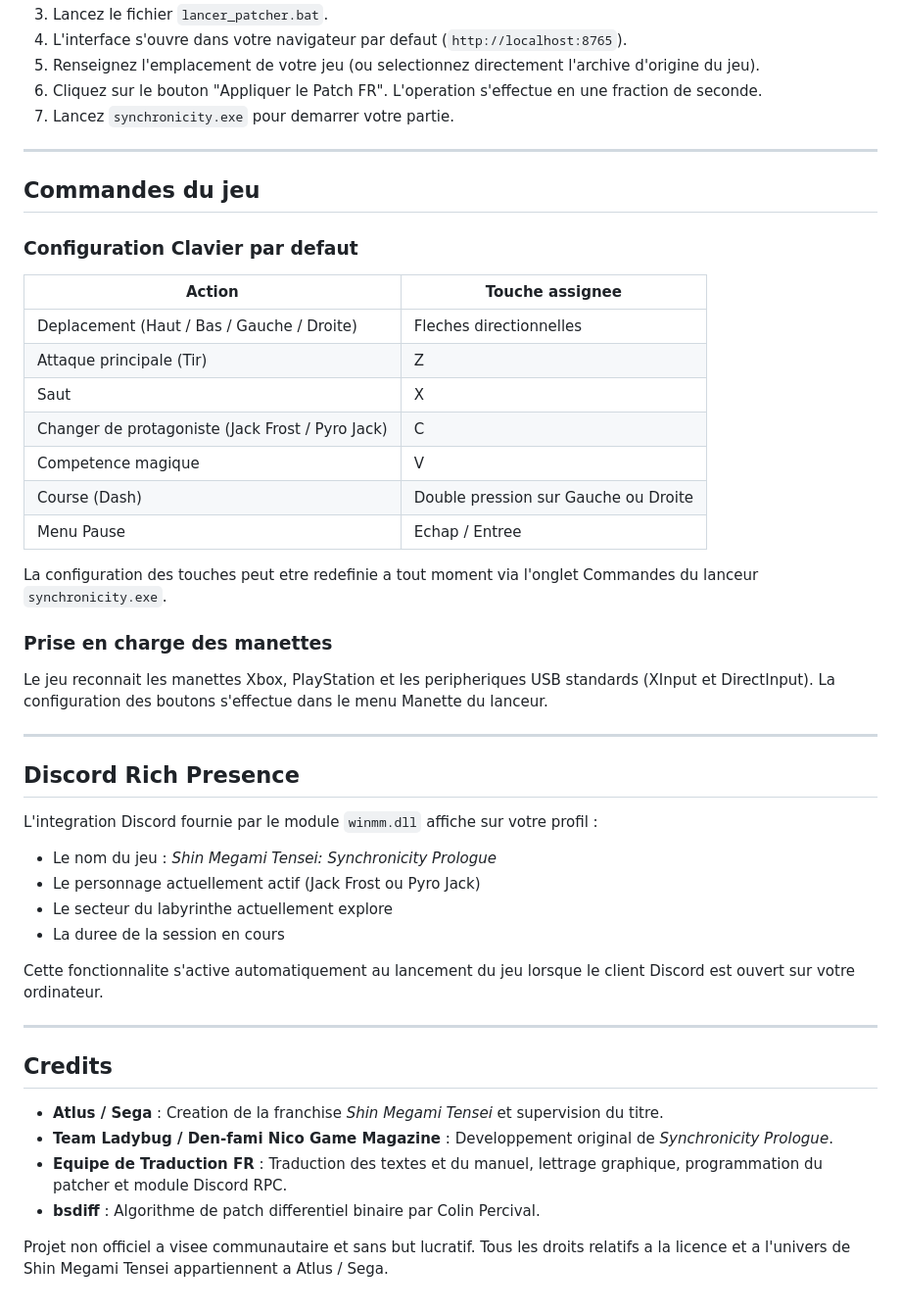
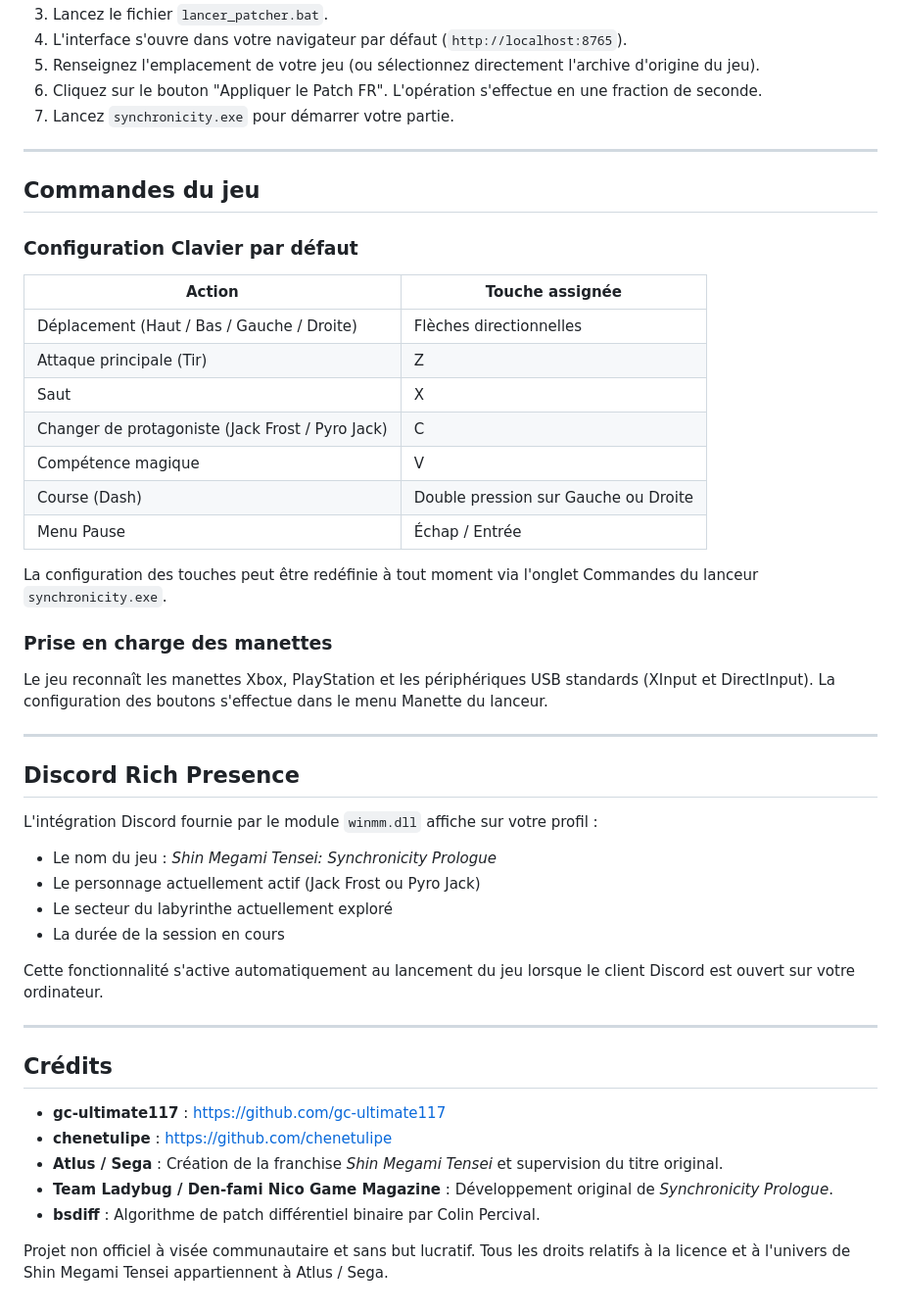
Before and after one commit to chenetulipe/SMT-Synchronicity-FR-PC, a Markdown page: README.md, the part around one of its changes. Shown at 98% size. Drawn GitHub-style.

```diff
--- a/README.md
+++ b/README.md
@@ -69,51 +69,52 @@ Le patcher est concu pour respecter scrupuleusement la propriete intellectuelle
 3. Lancez le fichier `lancer_patcher.bat`.
-4. L'interface s'ouvre dans votre navigateur par defaut (`http://localhost:8765`).
-5. Renseignez l'emplacement de votre jeu (ou selectionnez directement l'archive d'origine du jeu).
-6. Cliquez sur le bouton "Appliquer le Patch FR". L'operation s'effectue en une fraction de seconde.
-7. Lancez `synchronicity.exe` pour demarrer votre partie.
+4. L'interface s'ouvre dans votre navigateur par défaut (`http://localhost:8765`).
+5. Renseignez l'emplacement de votre jeu (ou sélectionnez directement l'archive d'origine du jeu).
+6. Cliquez sur le bouton "Appliquer le Patch FR". L'opération s'effectue en une fraction de seconde.
+7. Lancez `synchronicity.exe` pour démarrer votre partie.
 
 ---
 
 ## Commandes du jeu
 
-### Configuration Clavier par defaut
+### Configuration Clavier par défaut
 
-| Action | Touche assignee |
+| Action | Touche assignée |
 |---|---|
-| Deplacement (Haut / Bas / Gauche / Droite) | Fleches directionnelles |
+| Déplacement (Haut / Bas / Gauche / Droite) | Flèches directionnelles |
 | Attaque principale (Tir) | Z |
 | Saut | X |
 | Changer de protagoniste (Jack Frost / Pyro Jack) | C |
-| Competence magique | V |
+| Compétence magique | V |
 | Course (Dash) | Double pression sur Gauche ou Droite |
-| Menu Pause | Echap / Entree |
+| Menu Pause | Échap / Entrée |
 
-La configuration des touches peut etre redefinie a tout moment via l'onglet Commandes du lanceur `synchronicity.exe`.
+La configuration des touches peut être redéfinie à tout moment via l'onglet Commandes du lanceur `synchronicity.exe`.
 
 ### Prise en charge des manettes
 
-Le jeu reconnait les manettes Xbox, PlayStation et les peripheriques USB standards (XInput et DirectInput). La configuration des boutons s'effectue dans le menu Manette du lanceur.
+Le jeu reconnaît les manettes Xbox, PlayStation et les périphériques USB standards (XInput et DirectInput). La configuration des boutons s'effectue dans le menu Manette du lanceur.
 
 ---
 
 ## Discord Rich Presence
 
-L'integration Discord fournie par le module `winmm.dll` affiche sur votre profil :
+L'intégration Discord fournie par le module `winmm.dll` affiche sur votre profil :
 
 * Le nom du jeu : *Shin Megami Tensei: Synchronicity Prologue*
 * Le personnage actuellement actif (Jack Frost ou Pyro Jack)
-* Le secteur du labyrinthe actuellement explore
-* La duree de la session en cours
+* Le secteur du labyrinthe actuellement exploré
+* La durée de la session en cours
 
-Cette fonctionnalite s'active automatiquement au lancement du jeu lorsque le client Discord est ouvert sur votre ordinateur.
+Cette fonctionnalité s'active automatiquement au lancement du jeu lorsque le client Discord est ouvert sur votre ordinateur.
 
 ---
 
-## Credits
+## Crédits
 
-* **Atlus / Sega** : Creation de la franchise *Shin Megami Tensei* et supervision du titre.
-* **Team Ladybug / Den-fami Nico Game Magazine** : Developpement original de *Synchronicity Prologue*.
-* **Equipe de Traduction FR** : Traduction des textes et du manuel, lettrage graphique, programmation du patcher et module Discord RPC.
-* **bsdiff** : Algorithme de patch differentiel binaire par Colin Percival.
+* **gc-ultimate117** : [https://github.com/gc-ultimate117](https://github.com/gc-ultimate117)
+* **chenetulipe** : [https://github.com/chenetulipe](https://github.com/chenetulipe)
+* **Atlus / Sega** : Création de la franchise *Shin Megami Tensei* et supervision du titre original.
+* **Team Ladybug / Den-fami Nico Game Magazine** : Développement original de *Synchronicity Prologue*.
+* **bsdiff** : Algorithme de patch différentiel binaire par Colin Percival.
 
-Projet non officiel a visee communautaire et sans but lucratif. Tous les droits relatifs a la licence et a l'univers de Shin Megami Tensei appartiennent a Atlus / Sega.
+Projet non officiel à visée communautaire et sans but lucratif. Tous les droits relatifs à la licence et à l'univers de Shin Megami Tensei appartiennent à Atlus / Sega.
```
Also changed, not shown: other parts of README.md (+29 -29 lines).
